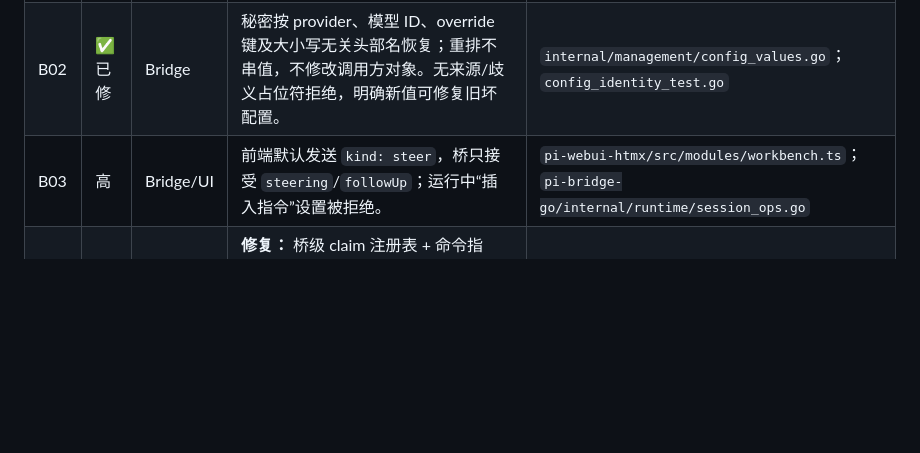
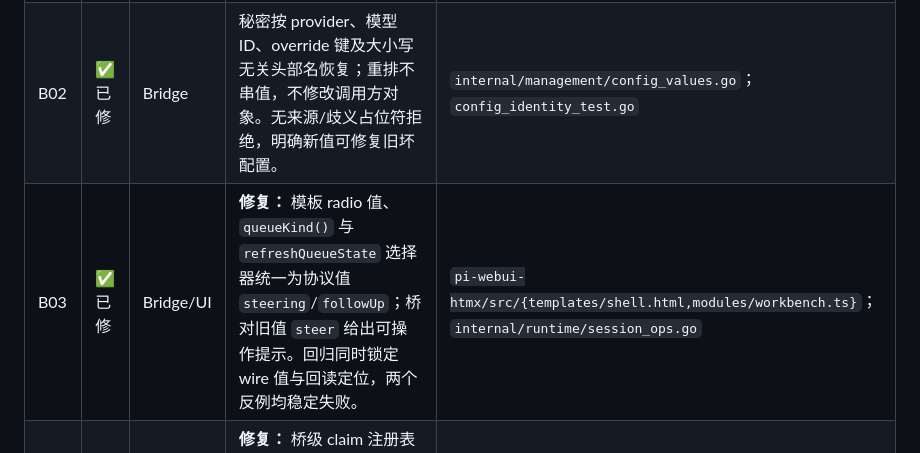
Before and after one commit to Evsdrg/pi-webui-htmx, a Markdown page: docs/code-audit.md, the part around the change. Drawn GitHub-style; blank space fills up the shorter version.

Commit message:
文档：更新排队模式取值不一致的台账状态

```diff
--- a/docs/code-audit.md
+++ b/docs/code-audit.md
@@ -16,7 +16,7 @@
 |---|---|---|---|---|
 | B01 | ✅ 已修 | Bridge | 统一配置遍历器保护所有自定义头部值，并区分 provider/model 身份键与字段名；Raw/Models 共用脱敏。回归覆盖未知头名与特殊 provider 名。 | `internal/management/config_values.go`；`config_safety_test.go` |
 | B02 | ✅ 已修 | Bridge | 秘密按 provider、模型 ID、override 键及大小写无关头部名恢复；重排不串值，不修改调用方对象。无来源/歧义占位符拒绝，明确新值可修复旧坏配置。 | `internal/management/config_values.go`；`config_identity_test.go` |
-| B03 | 高 | Bridge/UI | 前端默认发送 `kind: steer`，桥只接受 `steering`/`followUp`；运行中“插入指令”设置被拒绝。 | `pi-webui-htmx/src/modules/workbench.ts`；`pi-bridge-go/internal/runtime/session_ops.go` |
+| B03 | ✅ 已修 | Bridge/UI | **修复：** 模板 radio 值、`queueKind()` 与 `refreshQueueState` 选择器统一为协议值 `steering`/`followUp`；桥对旧值 `steer` 给出可操作提示。回归同时锁定 wire 值与回读定位，两个反例均稳定失败。 | `pi-webui-htmx/src/{templates/shell.html,modules/workbench.ts}`；`internal/runtime/session_ops.go` |
 | B04 | ✅ 已修 | Bridge | **修复：** 桥级 claim 注册表 + 命令指纹，本地 WS 与隧道虚拟连接共用同一 `admit`。64 并发压测验证只有一个放行；在途登记绝不被淘汰。原问题：`seen` 只在单连接内，两连接可同时执行同一 requestId。 | `internal/transport/claims.go`；`methods_test.go` |
 | B05 | ✅ 已修 | Bridge | **修复：** `SubscribeWithReplay` 在单次持锁内完成「取快照 + 注册订阅」，并把 WS 与隧道两条入口的订阅逻辑收敛成一个共用实现。回归断言「快照末序号 == 注册序号」，反例（拆成两次加锁）5/5 稳定失败。 | `internal/runtime/manager.go`；`internal/transport/server.go`；`manager_test.go` |
 | B06 | 高 | Bridge | 大 `get_tree` 的端到端请求后，后续状态返回 `worker_exited`。源码确认桥默认 `MaxFrame=8 MiB`，`Client.read()` 在超限时 fail 并关闭 stdin/stdout；原约 9 MiB 探针只能证明此链路失效，不能归因成 Pi 自身约 9 MiB 限制。 | `internal/runtime/manager.go:Defaults`；`internal/pi/client.go:read`；`internal/runtime/session_ops.go` |
```
